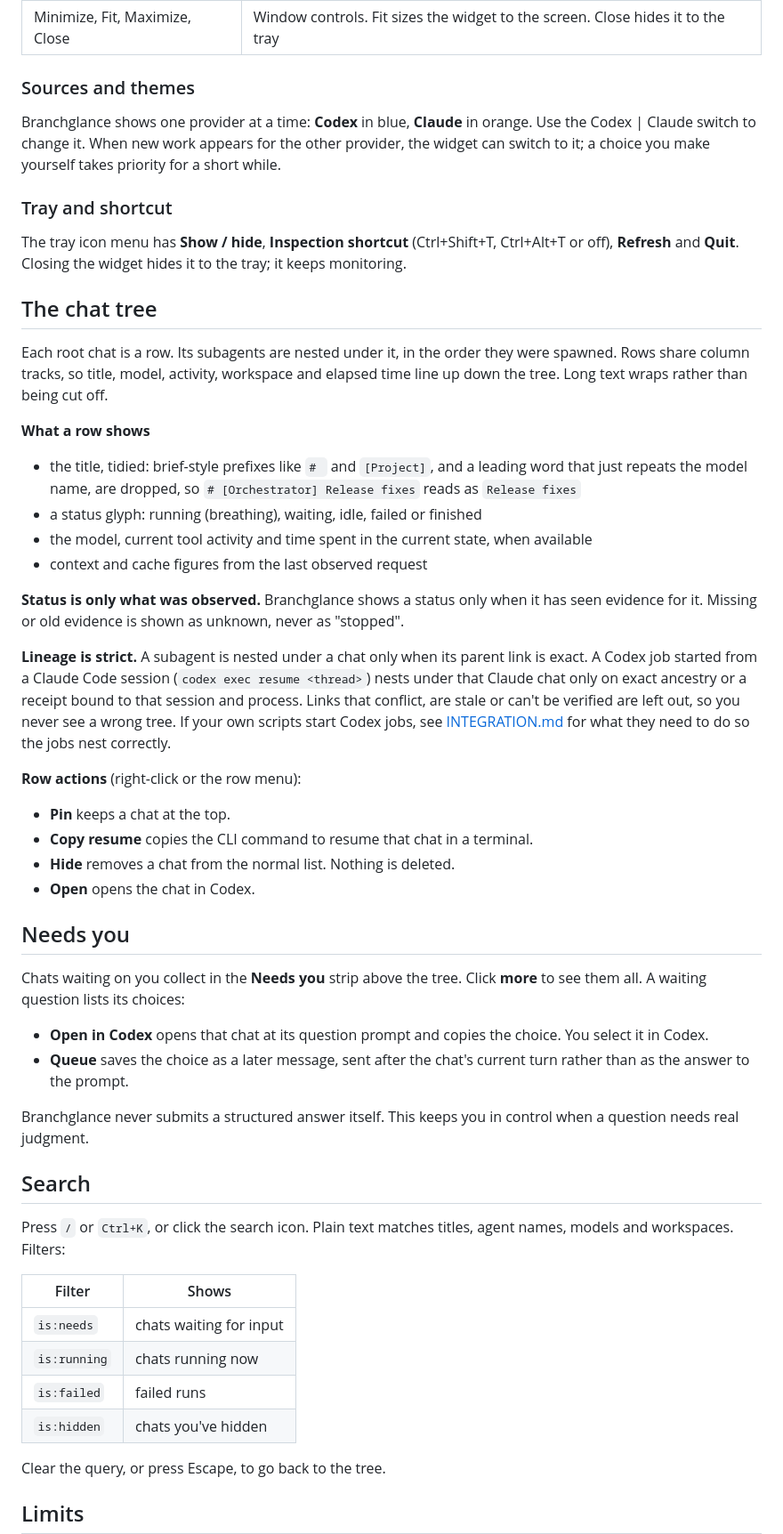
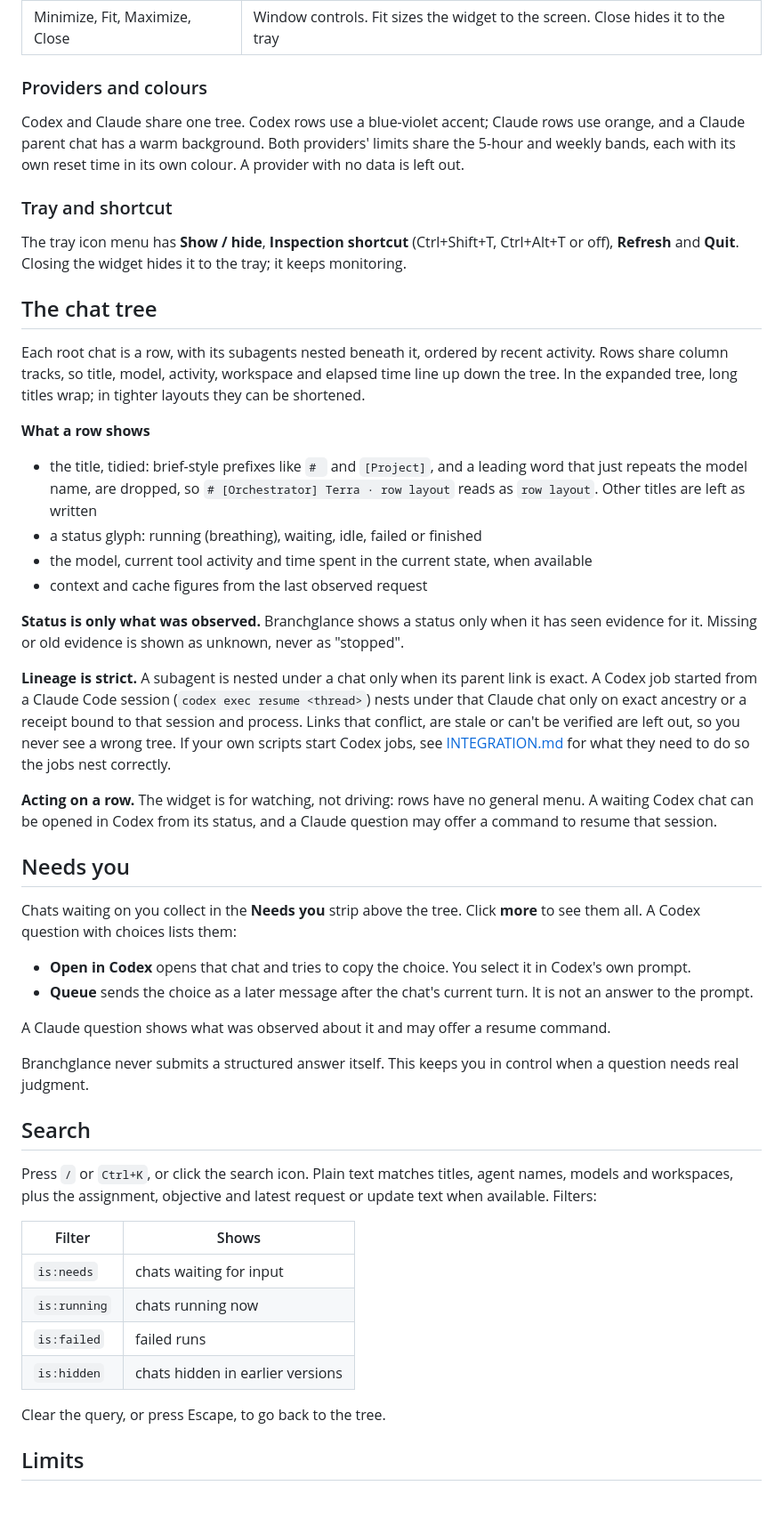
Before and after one commit to apratxxm/branchglance, a Markdown page: docs/GUIDE.md, the part around one of its changes. Shown at 89% size. Drawn GitHub-style; blank space fills up the shorter version.

```diff
--- a/docs/GUIDE.md
+++ b/docs/GUIDE.md
@@ -56,9 +56,9 @@ The toolbar runs left to right:
 | Search | Opens search. You can also press `/` or `Ctrl+K` |
 | Minimize, Fit, Maximize, Close | Window controls. Fit sizes the widget to the screen. Close hides it to the tray |
 
-### Sources and themes
+### Providers and colours
 
-Branchglance shows one provider at a time: **Codex** in blue, **Claude** in orange. Use the Codex | Claude switch to change it. When new work appears for the other provider, the widget can switch to it; a choice you make yourself takes priority for a short while.
+Codex and Claude share one tree. Codex rows use a blue-violet accent; Claude rows use orange, and a Claude parent chat has a warm background. Both providers' limits share the 5-hour and weekly bands, each with its own reset time in its own colour. A provider with no data is left out.
 
 ### Tray and shortcut
 
@@ -66,11 +66,11 @@ The tray icon menu has **Show / hide**, **Inspection shortcut** (Ctrl+Shift+T, C
 
 ## The chat tree
 
-Each root chat is a row. Its subagents are nested under it, in the order they were spawned. Rows share column tracks, so title, model, activity, workspace and elapsed time line up down the tree. Long text wraps rather than being cut off.
+Each root chat is a row, with its subagents nested beneath it, ordered by recent activity. Rows share column tracks, so title, model, activity, workspace and elapsed time line up down the tree. In the expanded tree, long titles wrap; in tighter layouts they can be shortened.
 
 **What a row shows**
 
-- the title, tidied: brief-style prefixes like `# ` and `[Project]`, and a leading word that just repeats the model name, are dropped, so `# [Orchestrator] Release fixes` reads as `Release fixes`
+- the title, tidied: brief-style prefixes like `# ` and `[Project]`, and a leading word that just repeats the model name, are dropped, so `# [Orchestrator] Terra · row layout` reads as `row layout`. Other titles are left as written
 - a status glyph: running (breathing), waiting, idle, failed or finished
 - the model, current tool activity and time spent in the current state, when available
 - context and cache figures from the last observed request
@@ -79,32 +79,29 @@ Each root chat is a row. Its subagents are nested under it, in the order they we
 
 **Lineage is strict.** A subagent is nested under a chat only when its parent link is exact. A Codex job started from a Claude Code session (`codex exec resume <thread>`) nests under that Claude chat only on exact ancestry or a receipt bound to that session and process. Links that conflict, are stale or can't be verified are left out, so you never see a wrong tree. If your own scripts start Codex jobs, see [INTEGRATION.md](INTEGRATION.md) for what they need to do so the jobs nest correctly.
 
-**Row actions** (right-click or the row menu):
-
-- **Pin** keeps a chat at the top.
-- **Copy resume** copies the CLI command to resume that chat in a terminal.
-- **Hide** removes a chat from the normal list. Nothing is deleted.
-- **Open** opens the chat in Codex.
+**Acting on a row.** The widget is for watching, not driving: rows have no general menu. A waiting Codex chat can be opened in Codex from its status, and a Claude question may offer a command to resume that session.
 
 ## Needs you
 
-Chats waiting on you collect in the **Needs you** strip above the tree. Click **more** to see them all. A waiting question lists its choices:
+Chats waiting on you collect in the **Needs you** strip above the tree. Click **more** to see them all. A Codex question with choices lists them:
 
-- **Open in Codex** opens that chat at its question prompt and copies the choice. You select it in Codex.
-- **Queue** saves the choice as a later message, sent after the chat's current turn rather than as the answer to the prompt.
+- **Open in Codex** opens that chat and tries to copy the choice. You select it in Codex's own prompt.
+- **Queue** sends the choice as a later message after the chat's current turn. It is not an answer to the prompt.
+
+A Claude question shows what was observed about it and may offer a resume command.
 
 Branchglance never submits a structured answer itself. This keeps you in control when a question needs real judgment.
 
 ## Search
 
-Press `/` or `Ctrl+K`, or click the search icon. Plain text matches titles, agent names, models and workspaces. Filters:
+Press `/` or `Ctrl+K`, or click the search icon. Plain text matches titles, agent names, models and workspaces, plus the assignment, objective and latest request or update text when available. Filters:
 
 | Filter | Shows |
 |---|---|
 | `is:needs` | chats waiting for input |
 | `is:running` | chats running now |
 | `is:failed` | failed runs |
-| `is:hidden` | chats you've hidden |
+| `is:hidden` | chats hidden in earlier versions |
 
 Clear the query, or press Escape, to go back to the tree.
 
```
Also changed, not shown: other parts of docs/GUIDE.md (+18 -20 lines), README.md (+5 -7 lines), docs/INTEGRATION.md (+9 -7 lines).
